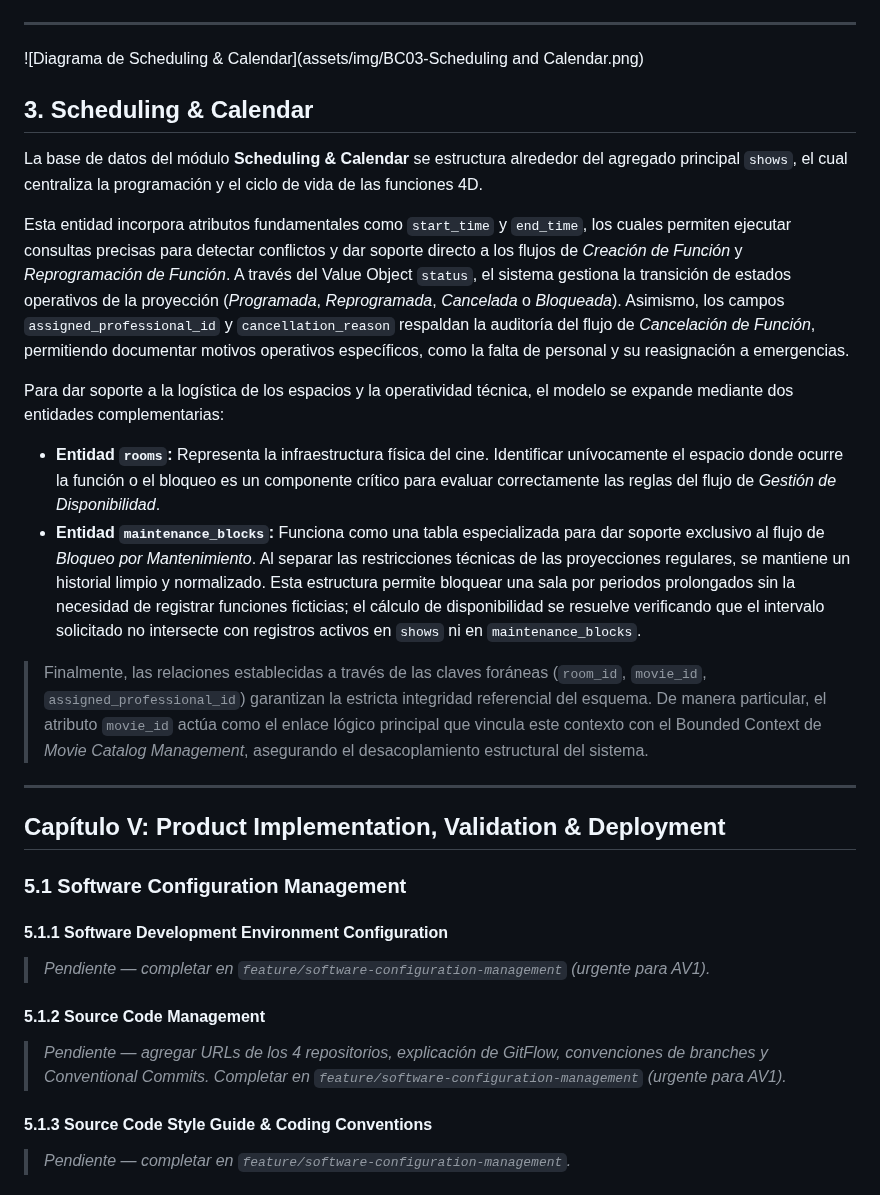
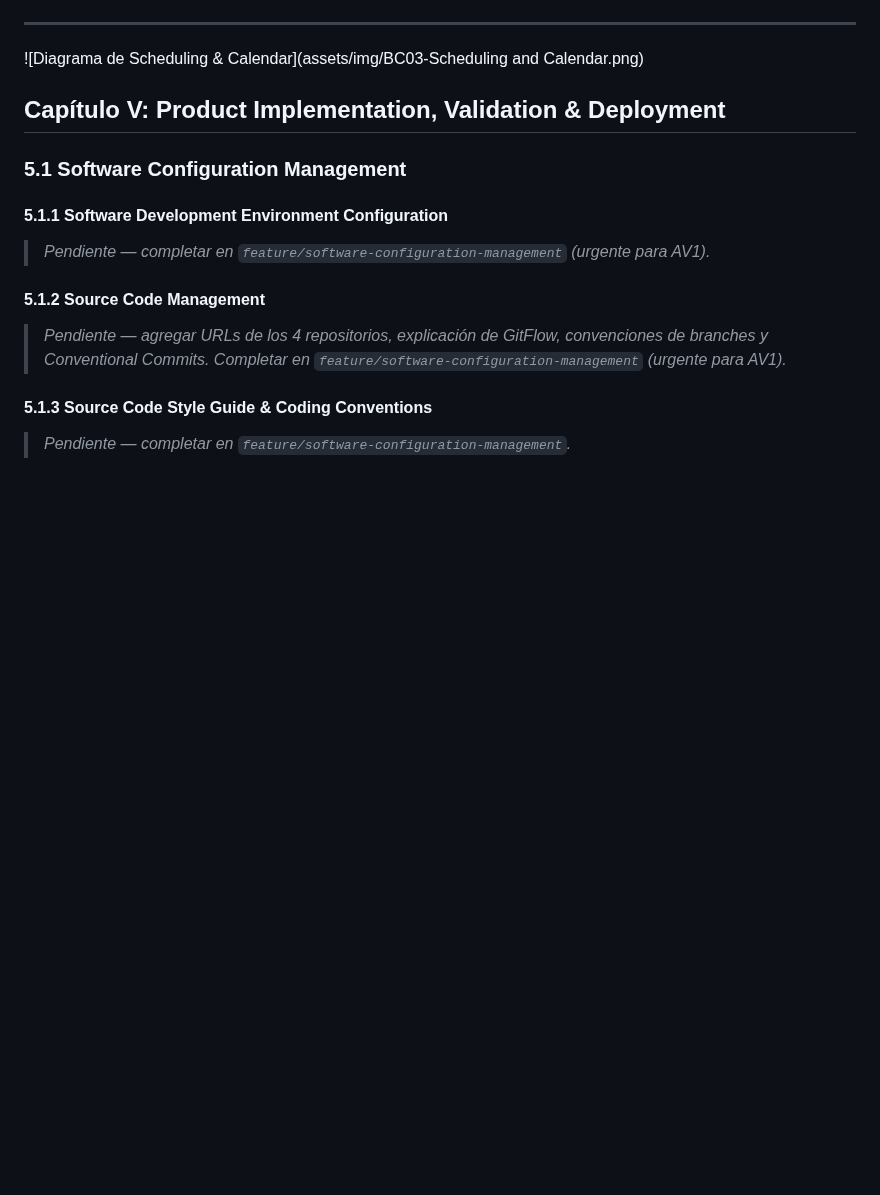
Before and after one commit to kinemo-cinema/kinemo-cinema-report, a Markdown page: README.md, the part around one of its changes. Rendered like a GitHub page; blank space fills up the shorter version.

```diff
--- a/README.md
+++ b/README.md
@@ -581,20 +586,6 @@ A partir de este agregado raíz, el modelo se expande en entidades especializada
 
 ![Diagrama de Scheduling & Calendar](assets/img/BC03-Scheduling and Calendar.png)
 
-## 3. Scheduling & Calendar
-
-La base de datos del módulo **Scheduling & Calendar** se estructura alrededor del agregado principal `shows`, el cual centraliza la programación y el ciclo de vida de las funciones 4D.
-
-Esta entidad incorpora atributos fundamentales como `start_time` y `end_time`, los cuales permiten ejecutar consultas precisas para detectar conflictos y dar soporte directo a los flujos de *Creación de Función* y *Reprogramación de Función*. A través del Value Object `status`, el sistema gestiona la transición de estados operativos de la proyección (*Programada*, *Reprogramada*, *Cancelada* o *Bloqueada*). Asimismo, los campos `assigned_professional_id` y `cancellation_reason` respaldan la auditoría del flujo de *Cancelación de Función*, permitiendo documentar motivos operativos específicos, como la falta de personal y su reasignación a emergencias.
-
-Para dar soporte a la logística de los espacios y la operatividad técnica, el modelo se expande mediante dos entidades complementarias:
-
-*   **Entidad `rooms`:** Representa la infraestructura física del cine. Identificar unívocamente el espacio donde ocurre la función o el bloqueo es un componente crítico para evaluar correctamente las reglas del flujo de *Gestión de Disponibilidad*.
-*   **Entidad `maintenance_blocks`:** Funciona como una tabla especializada para dar soporte exclusivo al flujo de *Bloqueo por Mantenimiento*. Al separar las restricciones técnicas de las proyecciones regulares, se mantiene un historial limpio y normalizado. Esta estructura permite bloquear una sala por periodos prolongados sin la necesidad de registrar funciones ficticias; el cálculo de disponibilidad se resuelve verificando que el intervalo solicitado no intersecte con registros activos en `shows` ni en `maintenance_blocks`.
-
-> Finalmente, las relaciones establecidas a través de las claves foráneas (`room_id`, `movie_id`, `assigned_professional_id`) garantizan la estricta integridad referencial del esquema. De manera particular, el atributo `movie_id` actúa como el enlace lógico principal que vincula este contexto con el Bounded Context de *Movie Catalog Management*, asegurando el desacoplamiento estructural del sistema.
-
----
 
 ## Capítulo V: Product Implementation, Validation & Deployment
 
```
Also changed, not shown: other parts of README.md (+5 -0 lines), assets/img/Component-4.jpg (added).
